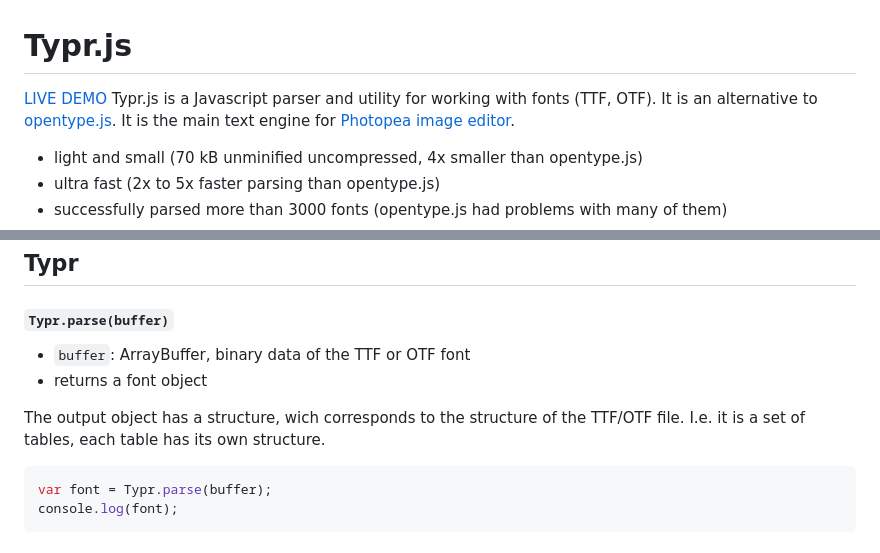
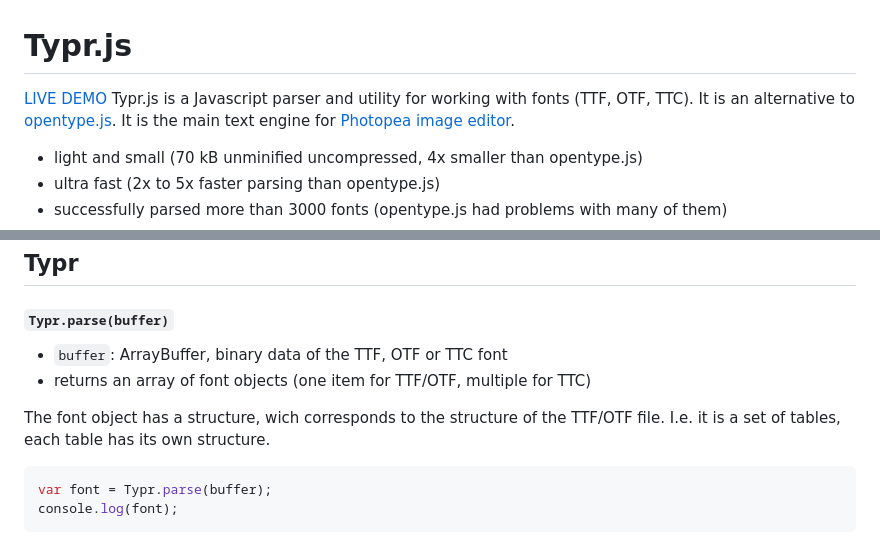
Before and after one commit to photopea/Typr.js, a Markdown page: README.md, 2 parts joined by grey strips. Drawn GitHub-style.

````diff
--- a/README.md
+++ b/README.md
@@ -1,6 +1,6 @@
 # Typr.js
 
-[LIVE DEMO](https://photopea.github.io/Typr.js) Typr.js is a Javascript parser and utility for working with fonts (TTF, OTF). It is an alternative to [opentype.js](https://github.com/nodebox/opentype.js). It is the main text engine for [Photopea image editor](https://www.photopea.com).
+[LIVE DEMO](https://photopea.github.io/Typr.js) Typr.js is a Javascript parser and utility for working with fonts (TTF, OTF, TTC). It is an alternative to [opentype.js](https://github.com/nodebox/opentype.js). It is the main text engine for [Photopea image editor](https://www.photopea.com).
 
 * light and small (70 kB unminified uncompressed, 4x smaller than opentype.js)
 * ultra fast (2x to 5x faster parsing than opentype.js)
@@ -19,10 +19,10 @@ Typr.js consists of static functions only, it can be easily rewritten into C or
 ## Typr
 
 #### `Typr.parse(buffer)`
-* `buffer`: ArrayBuffer, binary data of the TTF or OTF font
-* returns a font object
+* `buffer`: ArrayBuffer, binary data of the TTF, OTF or TTC font
+* returns an array of font objects (one item for TTF/OTF, multiple for TTC)
 
-The output object has a structure, wich corresponds to the structure of the TTF/OTF file. I.e. it is a set of tables, each table has its own structure.
+The font object has a structure, wich corresponds to the structure of the TTF/OTF file. I.e. it is a set of tables, each table has its own structure.
 
 ```javascript
 var font = Typr.parse(buffer);
````
